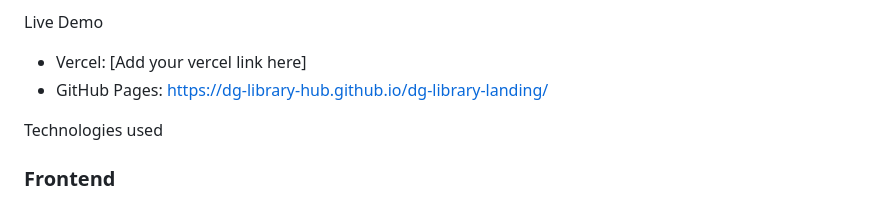
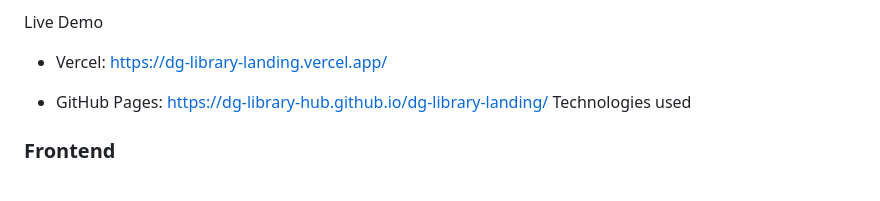
Before and after one commit to DG-Library-Hub/dg-library-landing, a Markdown page: README.md, the part around the change. Rendered like a GitHub page.

Commit message:
DL-12: add Vercel deployment link to README

```diff
--- a/README.md
+++ b/README.md
@@ -6,9 +6,10 @@ DG Library & Venue Hub is a digital platform designed to make it easier for stud
 The project brings important academic resources, course information, learning pathways, timetables, and venue details together in one accessible platform. It is designed with a clean and responsive interface so that students can easily navigate the information on both computers and mobile devices.
 
 Live Demo
-- Vercel: [Add your vercel link here]
-- GitHub Pages: https://dg-library-hub.github.io/dg-library-landing/
 
+- Vercel: [https://dg-library-landing.vercel.app/](https://dg-library-landing.vercel.app/)
+
+- GitHub Pages: [https://dg-library-hub.github.io/dg-library-landing/](https://dg-library-hub.github.io/dg-library-landing/)
 Technologies used
 
 ### Frontend
```
